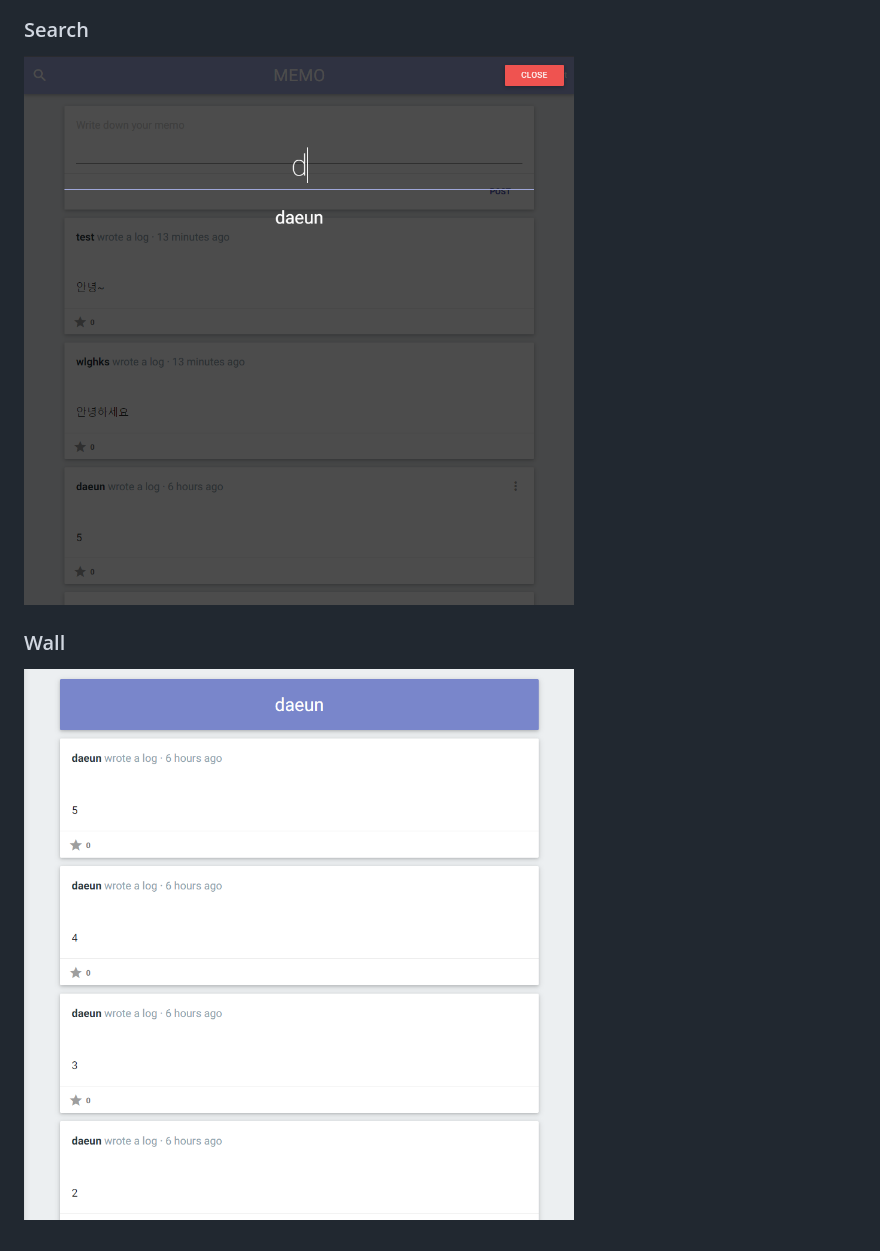
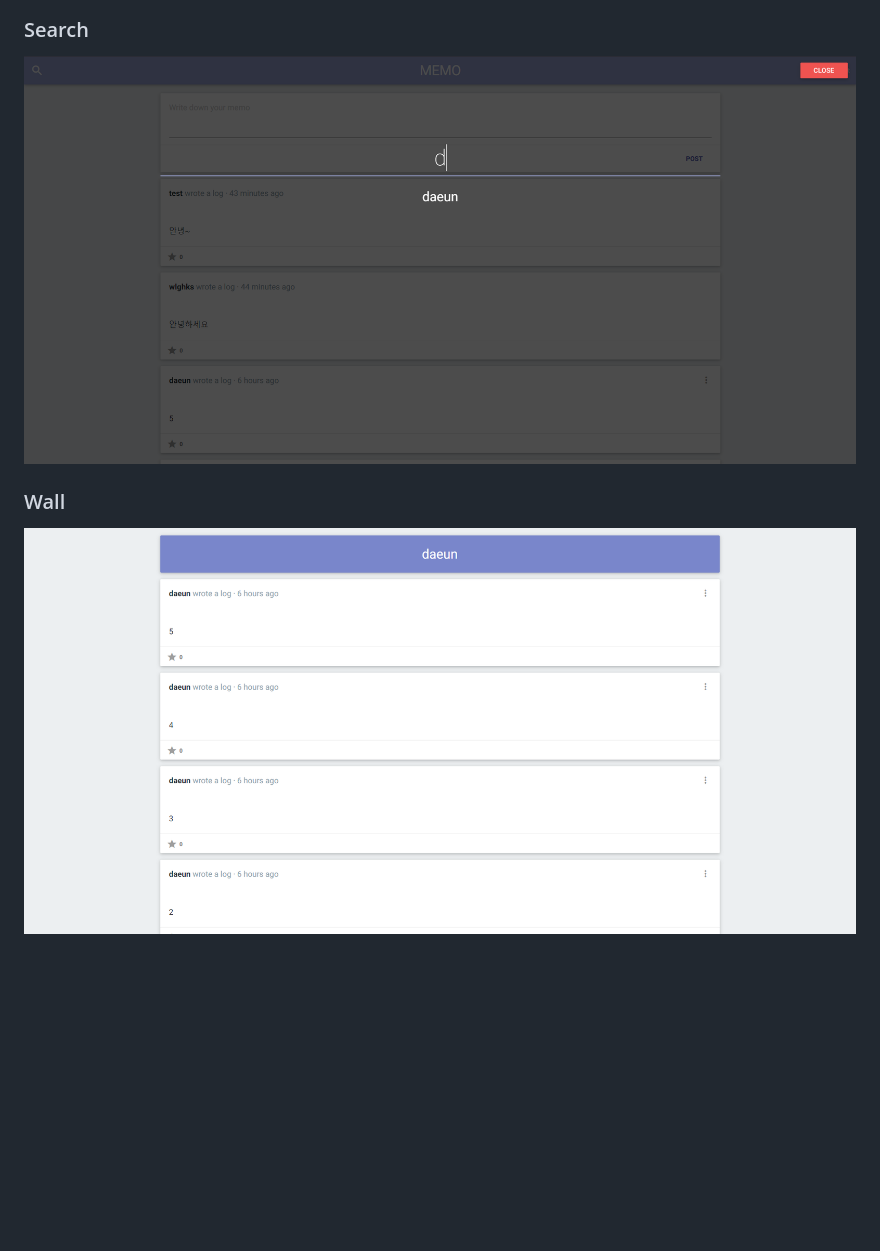
Before and after one commit to daeun012/MemoApp, a Markdown page: README.MD, the part around the change printed below. Drawn GitHub-style; pictures changed too: images/Search.PNG, images/Wall.PNG; blank space fills up the shorter version.

```diff
--- a/README.MD
+++ b/README.MD
@@ -48,8 +48,8 @@ npm run development or npm run start
 
 ### Search
 
-<img src="./images/Search.PNG"  width="550px" height="600px" title="Search" alt="Search"></img>
+<img src="./images/Search.PNG" title="Search" alt="Search"></img>
 
 ### Wall
 
-<img src="./images/Wall.PNG"  width="550px" height="600px" title="Wall" alt="Wall"></img>
+<img src="./images/Wall.PNG" title="Wall" alt="Wall"></img>
```
Also changed, not shown: other parts of README.MD (+3 -3 lines), images/Home.PNG.
